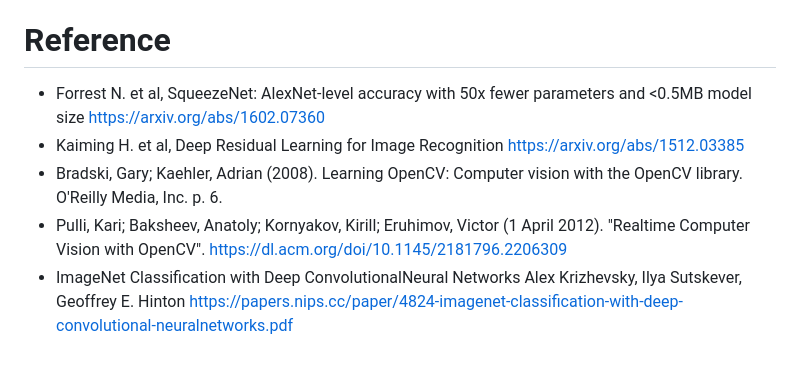
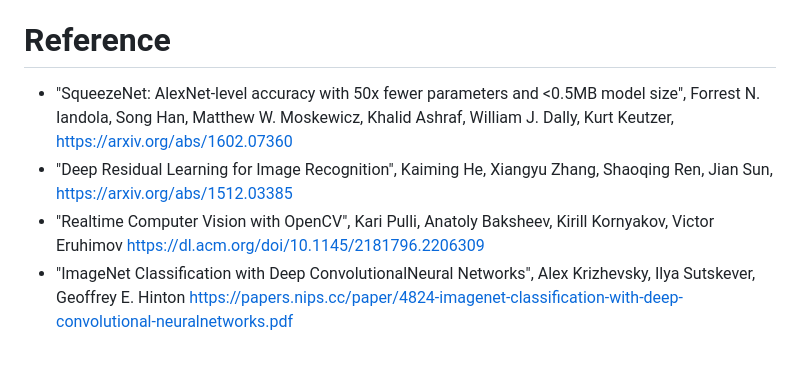
Before and after one commit to Naveen-Jayanna/Asset-Management, a Markdown page: README.md, the part around the change. Drawn GitHub-style.

```diff
--- a/README.md
+++ b/README.md
@@ -58,8 +58,7 @@ The majority of computer and robot vision systems depend heavily on the capacity
 The virtual concierge functions as a kind of personal assistant for clients. Visitors can use this digital service before they arrive at the resort or while they are there to learn more about what the hotel has to offer, take 360-degree video tours, find nearby attractions and events, and learn about options for upgrades or additional packages to buy. This is where targeted upsell promotions that are rich in important information that will be helpful to travelers and can considerably improve their stay are located, as opposed to the website home page. The virtual concierge may be a piece of the website connected to the hotel PMS software through the hotel app, which is the best part of this situation. This would enable the construction of a special digital gateway for two-way communication between the hotel and its clients, as well as even more individualized service.
 
 # Reference
-- Forrest N. et al, SqueezeNet: AlexNet-level accuracy with 50x fewer parameters and <0.5MB model size  https://arxiv.org/abs/1602.07360
-- Kaiming H. et al, Deep Residual Learning for Image Recognition https://arxiv.org/abs/1512.03385
-- Bradski, Gary; Kaehler, Adrian (2008). Learning OpenCV: Computer vision with the OpenCV library. O'Reilly Media, Inc. p. 6.
-- Pulli, Kari; Baksheev, Anatoly; Kornyakov, Kirill; Eruhimov, Victor (1 April 2012). "Realtime Computer Vision with OpenCV". https://dl.acm.org/doi/10.1145/2181796.2206309
-- ImageNet Classification with Deep ConvolutionalNeural Networks Alex Krizhevsky, Ilya Sutskever, Geoffrey E. Hinton https://papers.nips.cc/paper/4824-imagenet-classification-with-deep-convolutional-neuralnetworks.pdf
+- "SqueezeNet: AlexNet-level accuracy with 50x fewer parameters and <0.5MB model size", Forrest N. Iandola, Song Han, Matthew W. Moskewicz, Khalid Ashraf, William J. Dally, Kurt Keutzer, https://arxiv.org/abs/1602.07360
+- "Deep Residual Learning for Image Recognition", Kaiming He, Xiangyu Zhang, Shaoqing Ren, Jian Sun, https://arxiv.org/abs/1512.03385
+- "Realtime Computer Vision with OpenCV", Kari Pulli, Anatoly Baksheev, Kirill Kornyakov, Victor Eruhimov  https://dl.acm.org/doi/10.1145/2181796.2206309
+- "ImageNet Classification with Deep ConvolutionalNeural Networks", Alex Krizhevsky, Ilya Sutskever, Geoffrey E. Hinton https://papers.nips.cc/paper/4824-imagenet-classification-with-deep-convolutional-neuralnetworks.pdf
```
